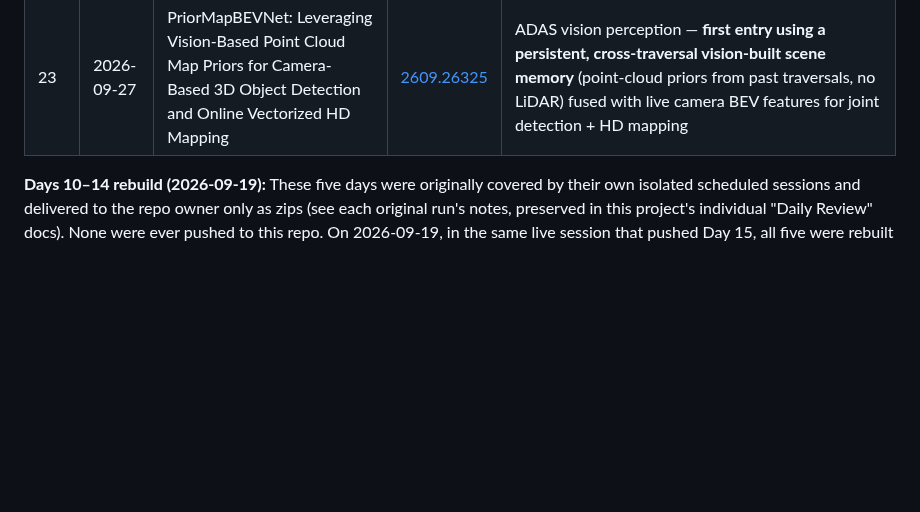
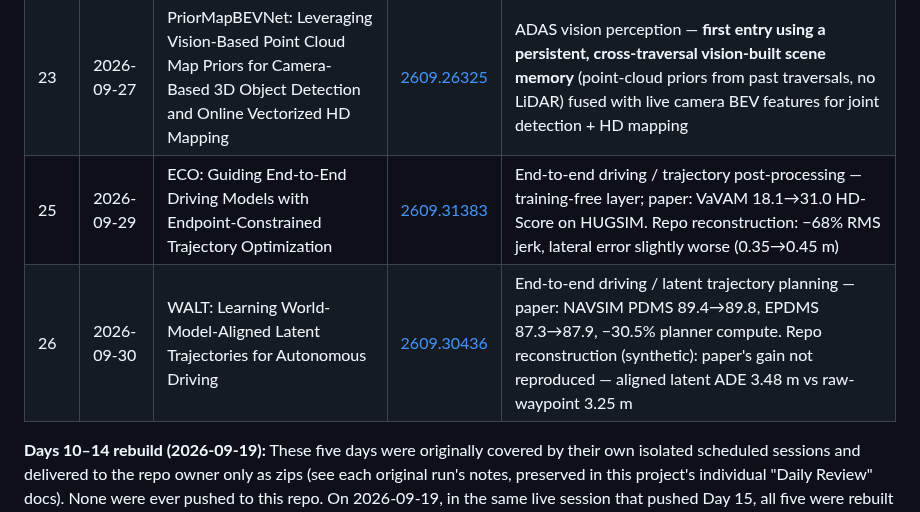
Before and after one commit to Lalithprabu/automotive-ai-daily-reviews, a Markdown page: daily-series-log.md, the part around the change. Drawn GitHub-style; blank space fills up the shorter version.

```diff
--- a/daily-series-log.md
+++ b/daily-series-log.md
@@ -22,7 +22,8 @@ Tracks which paper/algorithm was covered on each day so future runs don't repeat
 | 21 | 2026-09-25 | "Bend the Clock": ChronoFuse — Predicting Ahead to Beat Latency in Event-Based Object Detection | [2609.26919](https://arxiv.org/abs/2609.26919) | ADAS vision perception — **first event-camera / latency-compensation entry in this series**: predicts object state for the moment a detector's own output becomes available, not for when its input was observed |
 | 22 | 2026-09-26 | S2Planner: Multi-Scale Semantic Planner for End-to-End Autonomous Driving | [2609.29813](https://arxiv.org/abs/2609.29813) | End-to-end autonomous driving / vision-foundation-model planning — **first entry to plan a trajectory directly from a modern vision foundation model (DINOv3)** via geometry-guided cross-attention, no world model or risk field in the loop |
 | 23 | 2026-09-27 | PriorMapBEVNet: Leveraging Vision-Based Point Cloud Map Priors for Camera-Based 3D Object Detection and Online Vectorized HD Mapping | [2609.26325](https://arxiv.org/abs/2609.26325) | ADAS vision perception — **first entry using a persistent, cross-traversal vision-built scene memory** (point-cloud priors from past traversals, no LiDAR) fused with live camera BEV features for joint detection + HD mapping |
-
+| 25 | 2026-09-29 | ECO: Guiding End-to-End Driving Models with Endpoint-Constrained Trajectory Optimization | [2609.31383](https://arxiv.org/abs/2609.31383) | End-to-end driving / trajectory post-processing — training-free layer; paper: VaVAM 18.1→31.0 HD-Score on HUGSIM. Repo reconstruction: −68% RMS jerk, lateral error slightly worse (0.35→0.45 m) |
+| 26 | 2026-09-30 | WALT: Learning World-Model-Aligned Latent Trajectories for Autonomous Driving | [2609.30436](https://arxiv.org/abs/2609.30436) | End-to-end driving / latent trajectory planning — paper: NAVSIM PDMS 89.4→89.8, EPDMS 87.3→87.9, −30.5% planner compute. Repo reconstruction (synthetic): paper's gain not reproduced — aligned latent ADE 3.48 m vs raw-waypoint 3.25 m |
 **Days 10–14 rebuild (2026-09-19):** These five days were originally covered by their own isolated scheduled sessions and delivered to the repo owner only as zips (see each original run's notes, preserved in this project's individual "Daily Review" docs). None were ever pushed to this repo. On 2026-09-19, in the same live session that pushed Day 15, all five were rebuilt from scratch from those original sessions' detailed specifications (architecture descriptions, verbatim code excerpts where available, documented bugs-and-fixes, and reported verification numbers) and independently re-verified: 55/55 tests passing across all five (`pytest tests/ -v`: READ 10/10, DRiF 11/11, BeamTransFuser 8/8, LDE 17/17, Sparse-BEVNet 9/9), every `train.py` run to completion, every `simulate.py` rendering a real GIF from its own actually-trained checkpoint. Where the original run had verified hard paper metrics (DRiF's Bench2Drive table, Sparse-BEVNet's mAP/NDS), those are preserved as real paper-reported numbers; where the original had none, none were introduced. Day 14's genuinely weak final calibrated metrics (precision/recall/F1 all low, honestly reported in the original run) were reproduced honestly rather than quietly improved. See each day's own README for its full sourcing note and reconstruction-default disclosures.
 
 **Selection notes (Day 15):** Re-ran the full four-category sweep for the 2026-09-05 to 2026-09-19 window. Battery search came up empty inside the window — a 15th consecutive miss. V2X and BEV-detection searches surfaced nothing more novel than BeamTransFuser/LDE or Sparse-BEVNet. The trajectory-forecasting search surfaced MM-Future (arXiv:2609.20377, submitted 2026-09-17, 2 days old at run time): the first paper in this series to generate paired action-and-scene proposals jointly (via bidirectional flow matching) and rank them by each proposal's own imagined future, rather than planning a trajectory and treating scene evolution as separate or absent. See `day-15-mm-future/README.md` for the full architecture-to-code mapping, honest training results (including a disclosed generator-vs-scorer performance gap), and sourcing note.
```
Also changed, not shown: README.md (+1 -0 lines), day-26-walt/LINKEDIN_POST.md (added, +35 -0 lines), day-26-walt/README.md (added, +12 -0 lines), day-26-walt/SOURCING.md (added, +11 -0 lines), day-26-walt/assets/walt_simulation.gif (added), 8 other files.
